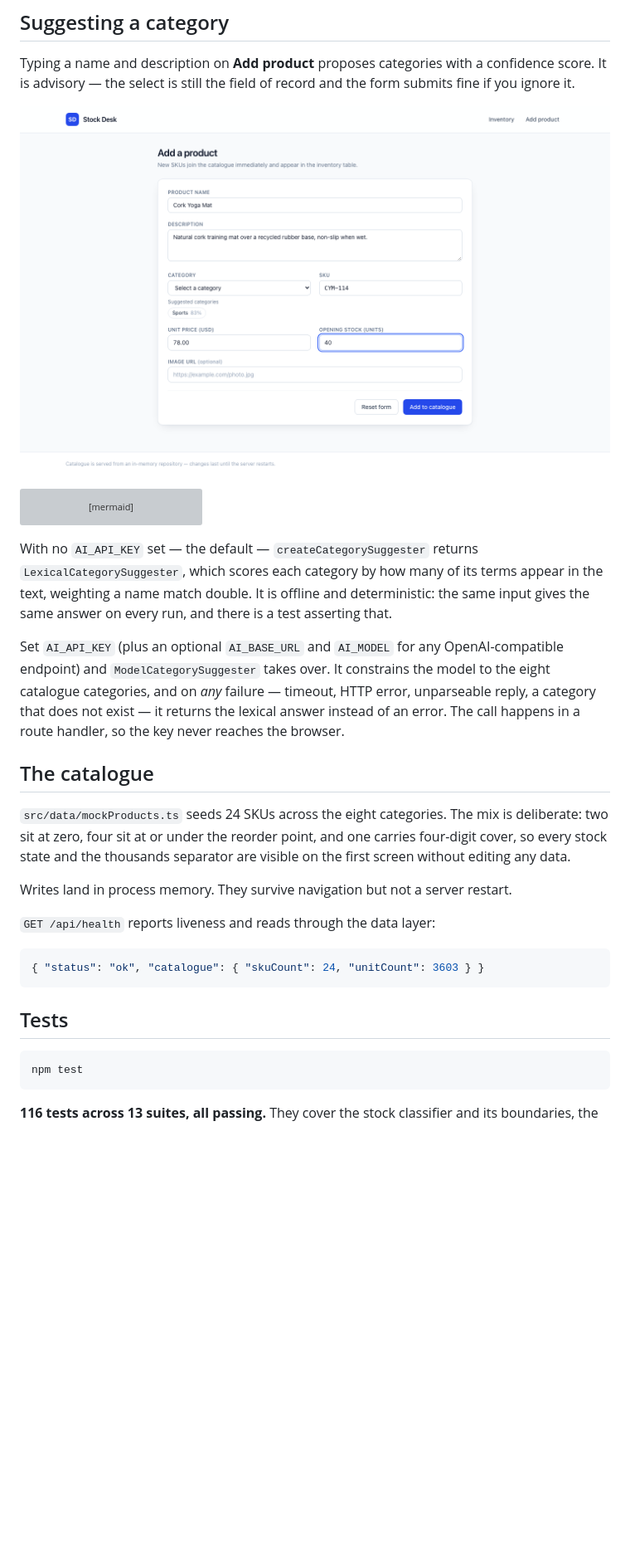
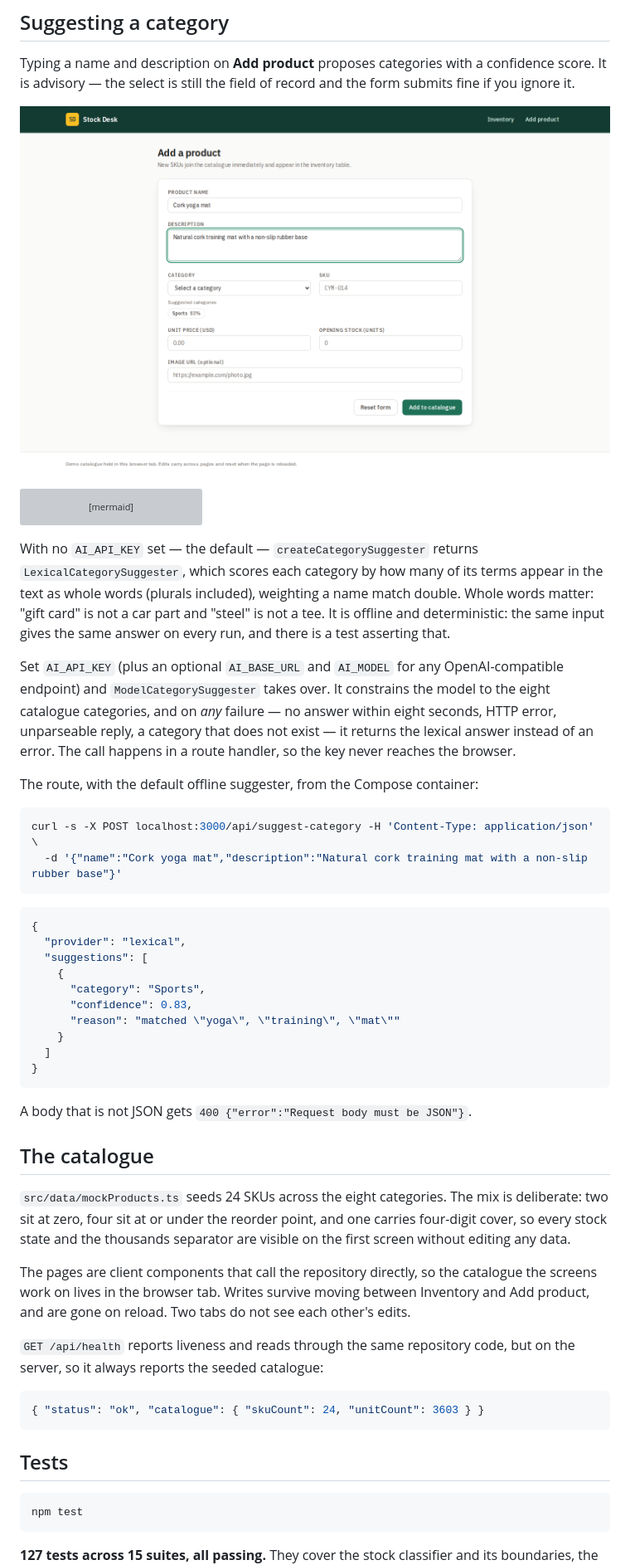
Before and after one commit to abiha-aftab/product-inventory-ui, a Markdown page: README.md, the part around one of its changes. Shown at 83% size. Drawn GitHub-style; pictures changed too: docs/screenshots/add-product.png; blank space fills up the shorter version; grey boxes are pictures that could not be loaded.

````diff
--- a/README.md
+++ b/README.md
@@ -147,14 +166,38 @@ classDiagram
 
 With no `AI_API_KEY` set — the default — `createCategorySuggester` returns
 `LexicalCategorySuggester`, which scores each category by how many of its terms appear in
-the text, weighting a name match double. It is offline and deterministic: the same input
-gives the same answer on every run, and there is a test asserting that.
+the text as whole words (plurals included), weighting a name match double. Whole words
+matter: "gift card" is not a car part and "steel" is not a tee. It is offline and
+deterministic: the same input gives the same answer on every run, and there is a test
+asserting that.
 
 Set `AI_API_KEY` (plus an optional `AI_BASE_URL` and `AI_MODEL` for any OpenAI-compatible
 endpoint) and `ModelCategorySuggester` takes over. It constrains the model to the eight
-catalogue categories, and on _any_ failure — timeout, HTTP error, unparseable reply, a
-category that does not exist — it returns the lexical answer instead of an error. The
-call happens in a route handler, so the key never reaches the browser.
+catalogue categories, and on _any_ failure — no answer within eight seconds, HTTP error,
+unparseable reply, a category that does not exist — it returns the lexical answer instead
+of an error. The call happens in a route handler, so the key never reaches the browser.
+
+The route, with the default offline suggester, from the Compose container:
+
+```bash
+curl -s -X POST localhost:3000/api/suggest-category -H 'Content-Type: application/json' \
+  -d '{"name":"Cork yoga mat","description":"Natural cork training mat with a non-slip rubber base"}'
+```
+
+```json
+{
+  "provider": "lexical",
+  "suggestions": [
+    {
+      "category": "Sports",
+      "confidence": 0.83,
+      "reason": "matched \"yoga\", \"training\", \"mat\""
+    }
+  ]
+}
+```
+
+A body that is not JSON gets `400 {"error":"Request body must be JSON"}`.
 
 ## The catalogue
 
@@ -163,9 +206,12 @@ deliberate: two sit at zero, four sit at or under the reorder point, and one car
 four-digit cover, so every stock state and the thousands separator are visible on the
 first screen without editing any data.
 
-Writes land in process memory. They survive navigation but not a server restart.
+The pages are client components that call the repository directly, so the catalogue the
+screens work on lives in the browser tab. Writes survive moving between Inventory and Add
+product, and are gone on reload. Two tabs do not see each other's edits.
 
-`GET /api/health` reports liveness and reads through the data layer:
+`GET /api/health` reports liveness and reads through the same repository code, but on the
+server, so it always reports the seeded catalogue:
 
 ```json
 { "status": "ok", "catalogue": { "skuCount": 24, "unitCount": 3603 } }
@@ -177,6 +223,6 @@ Writes land in process memory. They survive navigation but not a server restart.
 npm test
 ```
 
-**116 tests across 13 suites, all passing.** They cover the stock classifier and its
+**127 tests across 15 suites, all passing.** They cover the stock classifier and its
 boundaries, the query predicate (price bounds are inclusive, both directions of the
 availability filter, search across SKU), sorting and paging, the repository's validation
````
Also changed, not shown: other parts of README.md (+58 -28 lines), docs/screenshots/inventory-grid.png (added), docs/screenshots/inventory-mobile.png (added), docs/screenshots/inventory-table.png, 1 other file.
